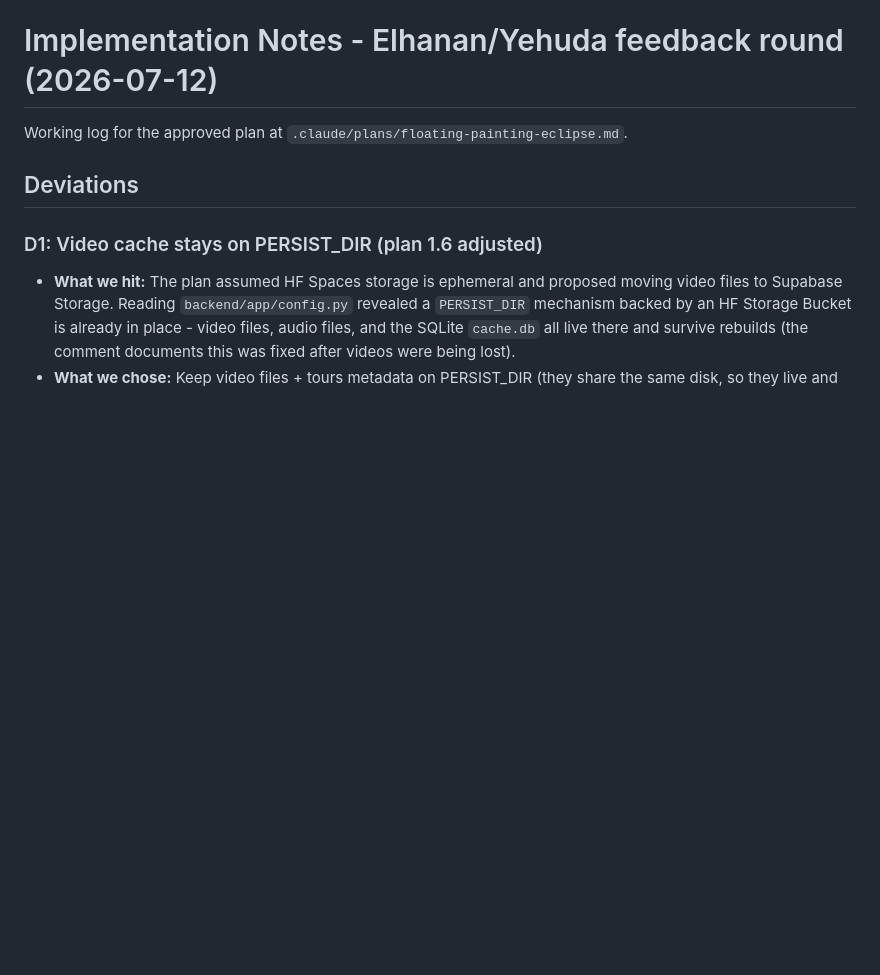
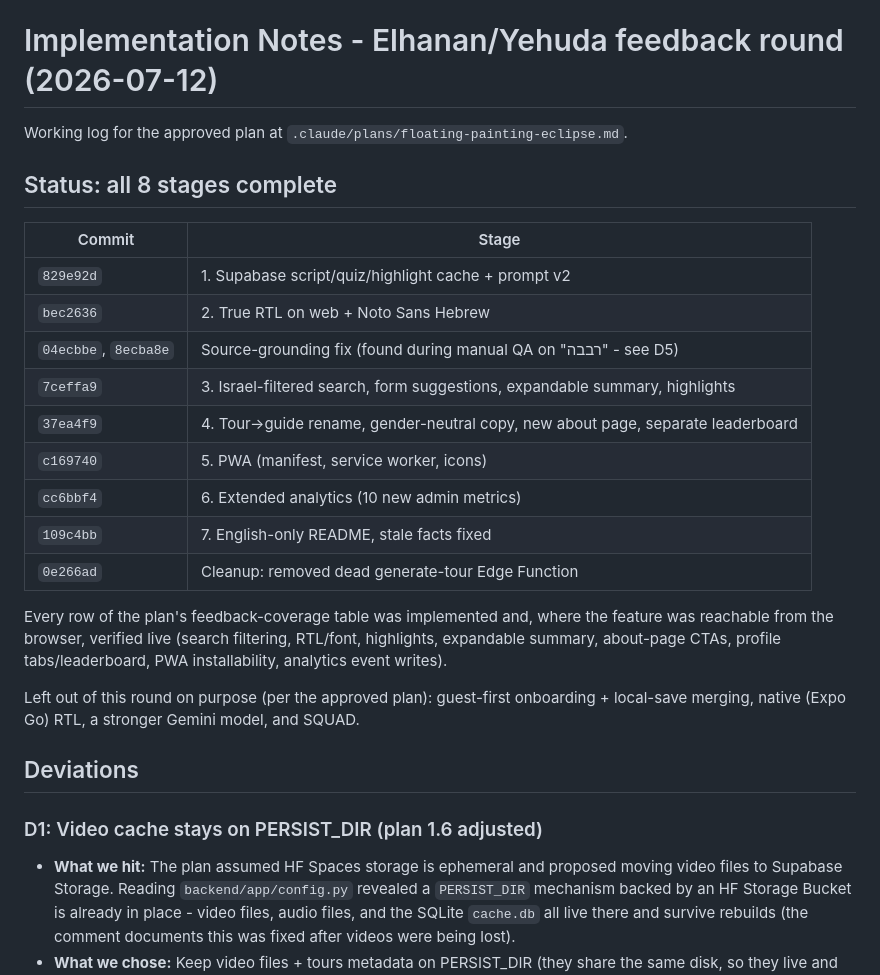
Before and after one commit to Matanelevavi/shvilit, a Markdown page: implementation_notes.md, the part around the change. Rendered like a GitHub page; blank space fills up the shorter version.

Commit message:
docs: close out implementation notes with final stage summary
Co-Authored-By: Claude Fable 5 <noreply@anthropic.com>

```diff
--- a/implementation_notes.md
+++ b/implementation_notes.md
@@ -1,6 +1,29 @@
 # Implementation Notes - Elhanan/Yehuda feedback round (2026-07-12)
 
 Working log for the approved plan at `.claude/plans/floating-painting-eclipse.md`.
+
+## Status: all 8 stages complete
+
+| Commit | Stage |
+|---|---|
+| `829e92d` | 1. Supabase script/quiz/highlight cache + prompt v2 |
+| `bec2636` | 2. True RTL on web + Noto Sans Hebrew |
+| `04ecbbe`, `8ecba8e` | Source-grounding fix (found during manual QA on "רבבה" - see D5) |
+| `7ceffa9` | 3. Israel-filtered search, form suggestions, expandable summary, highlights |
+| `37ea4f9` | 4. Tour->guide rename, gender-neutral copy, new about page, separate leaderboard |
+| `c169740` | 5. PWA (manifest, service worker, icons) |
+| `cc6bbf4` | 6. Extended analytics (10 new admin metrics) |
+| `109c4bb` | 7. English-only README, stale facts fixed |
+| `0e266ad` | Cleanup: removed dead generate-tour Edge Function |
+
+Every row of the plan's feedback-coverage table was implemented and, where
+the feature was reachable from the browser, verified live (search
+filtering, RTL/font, highlights, expandable summary, about-page CTAs,
+profile tabs/leaderboard, PWA installability, analytics event writes).
+
+Left out of this round on purpose (per the approved plan): guest-first
+onboarding + local-save merging, native (Expo Go) RTL, a stronger Gemini
+model, and SQUAD.
 
 ## Deviations
 
```
